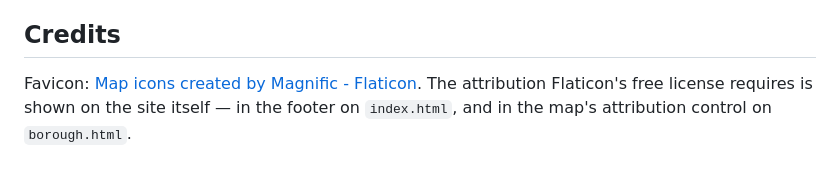
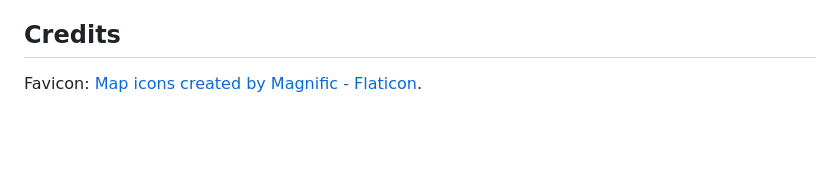
Before and after one commit to shoosya/when-was-new-york-built, a Markdown page: README.md, the part around the change. Drawn GitHub-style; blank space fills up the shorter version.

Commit message:
Simplify favicon attribution in README
Removed redundant attribution details for favicon.

```diff
--- a/README.md
+++ b/README.md
@@ -98,6 +98,4 @@ NYC PLUTO (Primary Land Use Tax Lot Output), NYC Dept. of City Planning —
 ## Credits
 
 Favicon: <a href="https://www.flaticon.com/free-icons/map" title="map icons">Map
-icons created by Magnific - Flaticon</a>. The attribution Flaticon's free license
-requires is shown on the site itself — in the footer on `index.html`, and in the
-map's attribution control on `borough.html`.
+icons created by Magnific - Flaticon</a>.
```
